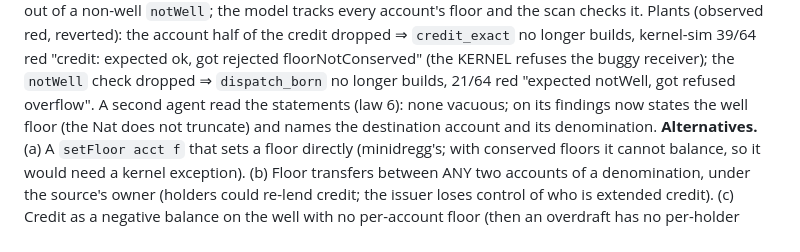
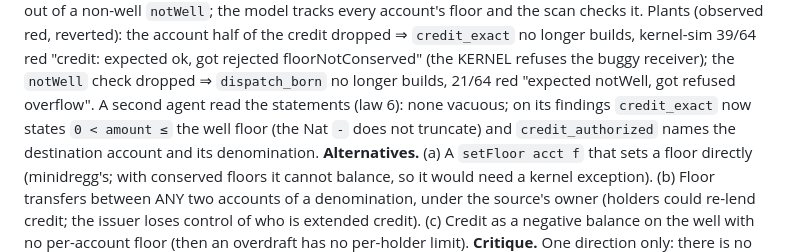
Before and after one commit to emberian/nanodregg, a Markdown page: decisions/kernel.md, the part around the change. Drawn GitHub-style.

Commit message:
kernel: LEDGER-4's review note restored (7e94bf9's heredoc ate its code spans)
Prose only: the shell command-substituted the backtick spans of LEDGER-4's second-agent review
note; this restores `credit_exact`, `0 < amount ≤`, `-` and `credit_authorized`. No code changes.

Co-Authored-By: Claude Opus 5.5 <noreply@anthropic.com>

```diff
--- a/decisions/kernel.md
+++ b/decisions/kernel.md
@@ -728,8 +728,8 @@ account's floor and the scan checks it. Plants (observed red, reverted): the acc
 credit dropped ⇒ `credit_exact` no longer builds, kernel-sim 39/64 red "credit: expected ok, got
 rejected floorNotConserved" (the KERNEL refuses the buggy receiver); the `notWell` check dropped ⇒
 `dispatch_born` no longer builds, 21/64 red "expected notWell, got refused overflow".
-A second agent read the statements (law 6): none vacuous; on its findings  now
-states  the well floor (the Nat  does not truncate) and  names
+A second agent read the statements (law 6): none vacuous; on its findings `credit_exact` now
+states `0 < amount ≤` the well floor (the Nat `-` does not truncate) and `credit_authorized` names
 the destination account and its denomination.
 **Alternatives.** (a) A `setFloor acct f` that sets a floor directly (minidregg's; with conserved
 floors it cannot balance, so it would need a kernel exception). (b) Floor transfers between ANY two
```
